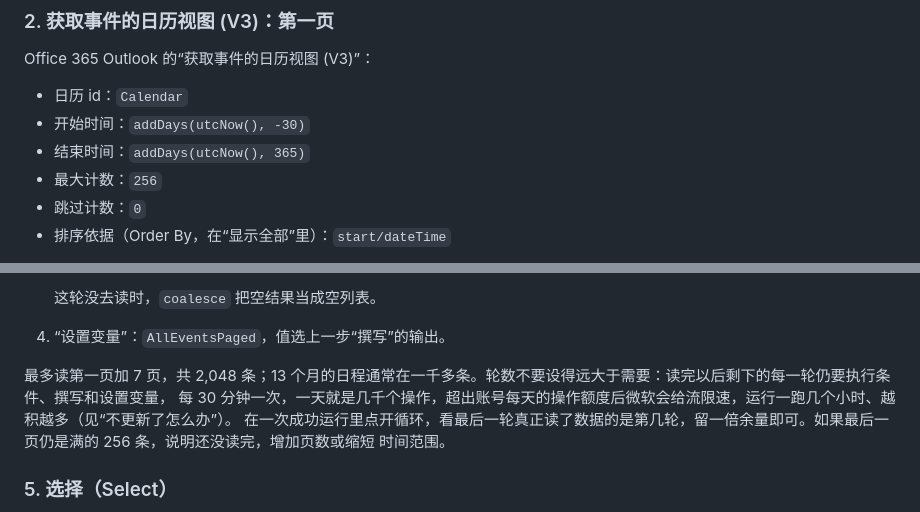
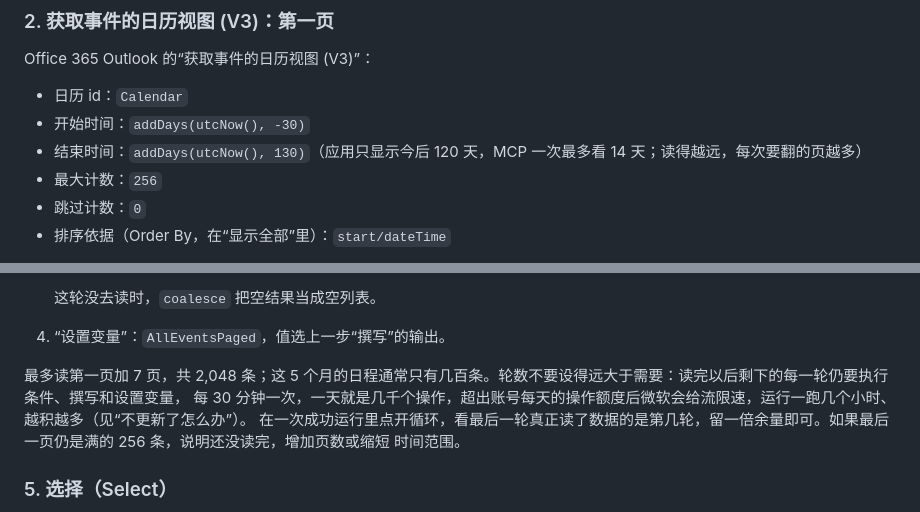
Before and after one commit to Zhihua-Lee/attention-planner, a Markdown page: docs/outlook-setup.md, 2 parts joined by grey strips. GitHub-like rendering.

Commit message:
docs: Outlook export reads 30 days back and 130 ahead
The app shows the next 120 days and MCP looks at most 14 days at a time;
reading a year ahead only added pages to every run.

Co-Authored-By: Claude Opus 5.5 <noreply@anthropic.com>

```diff
--- a/docs/outlook-setup.md
+++ b/docs/outlook-setup.md
@@ -60,7 +60,7 @@ Office 365 Outlook 的“获取事件的日历视图 (V3)”：
 
 - 日历 id：`Calendar`
 - 开始时间：`addDays(utcNow(), -30)`
-- 结束时间：`addDays(utcNow(), 365)`
+- 结束时间：`addDays(utcNow(), 130)`（应用只显示今后 120 天，MCP 一次最多看 14 天；读得越远，每次要翻的页越多）
 - 最大计数：`256`
 - 跳过计数：`0`
 - 排序依据（Order By，在“显示全部”里）：`start/dateTime`
@@ -94,7 +94,7 @@ body('获取事件的日历视图(V3)')?['value']
 
 4. “设置变量”：`AllEventsPaged`，值选上一步“撰写”的输出。
 
-最多读第一页加 7 页，共 2,048 条；13 个月的日程通常在一千多条。轮数不要设得远大于需要：读完以后剩下的每一轮仍要执行条件、撰写和设置变量，
+最多读第一页加 7 页，共 2,048 条；这 5 个月的日程通常只有几百条。轮数不要设得远大于需要：读完以后剩下的每一轮仍要执行条件、撰写和设置变量，
 每 30 分钟一次，一天就是几千个操作，超出账号每天的操作额度后微软会给流限速，运行一跑几个小时、越积越多（见“不更新了怎么办”）。
 在一次成功运行里点开循环，看最后一轮真正读了数据的是第几轮，留一倍余量即可。如果最后一页仍是满的 256 条，说明还没读完，增加页数或缩短
 时间范围。
```
